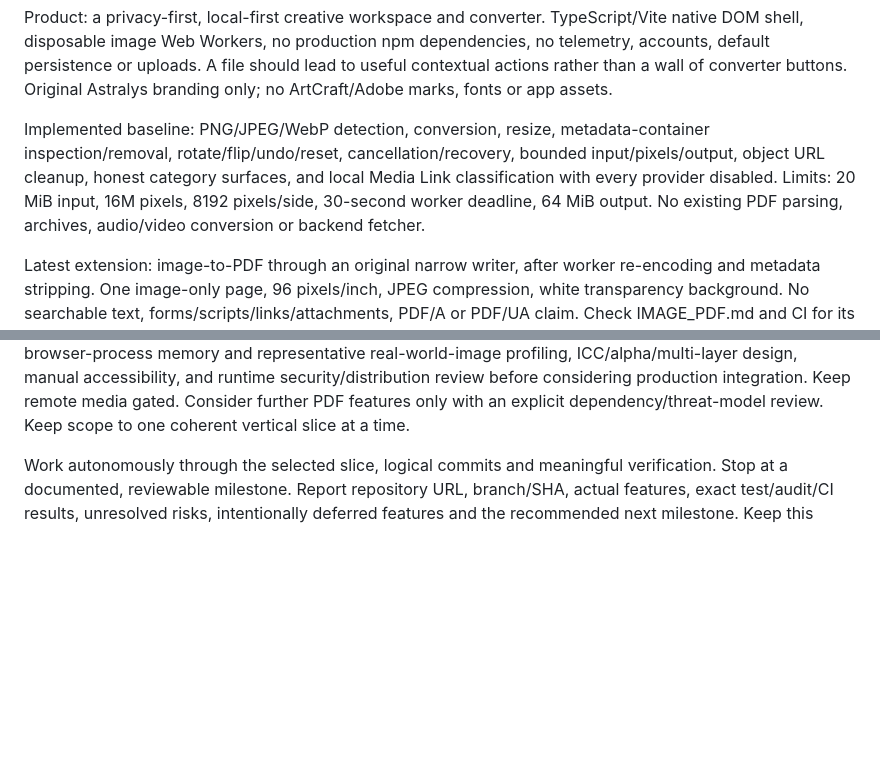
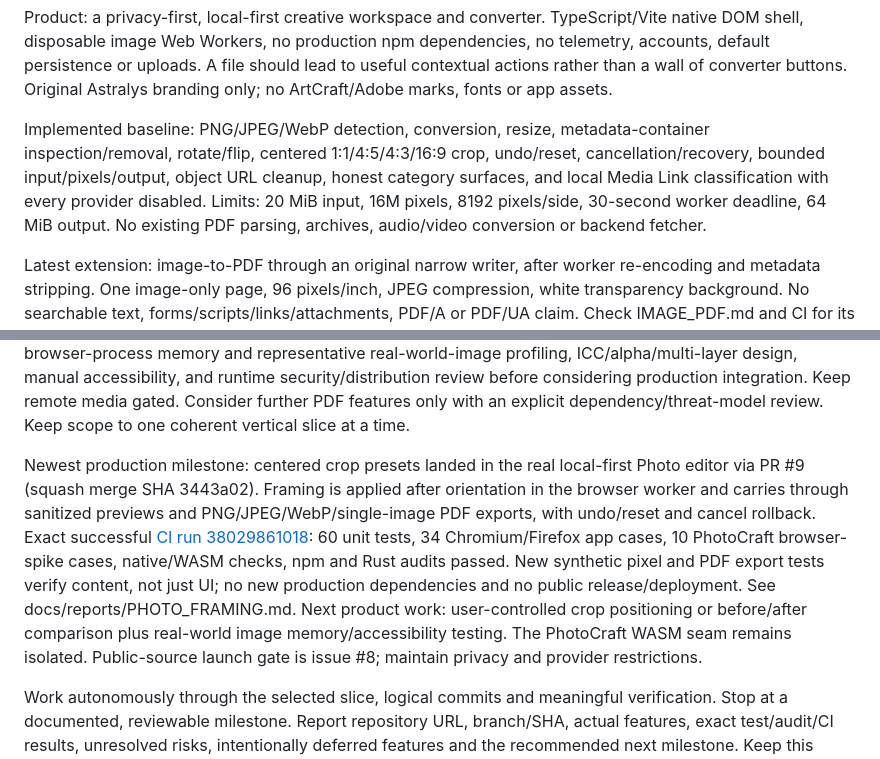
Before and after one commit to rlawoals0529/Astralys, a Markdown page: docs/RESUME_PROMPT.md, 2 parts joined by grey strips. GitHub-like rendering; blank space fills up the shorter version.

```diff
--- a/docs/RESUME_PROMPT.md
+++ b/docs/RESUME_PROMPT.md
@@ -13,7 +13,7 @@ First read AGENTS.md, README.md, docs/reports/MILESTONE_1.md, docs/reports/IMAGE
 
 Product: a privacy-first, local-first creative workspace and converter. TypeScript/Vite native DOM shell, disposable image Web Workers, no production npm dependencies, no telemetry, accounts, default persistence or uploads. A file should lead to useful contextual actions rather than a wall of converter buttons. Original Astralys branding only; no ArtCraft/Adobe marks, fonts or app assets.
 
-Implemented baseline: PNG/JPEG/WebP detection, conversion, resize, metadata-container inspection/removal, rotate/flip/undo/reset, cancellation/recovery, bounded input/pixels/output, object URL cleanup, honest category surfaces, and local Media Link classification with every provider disabled. Limits: 20 MiB input, 16M pixels, 8192 pixels/side, 30-second worker deadline, 64 MiB output. No existing PDF parsing, archives, audio/video conversion or backend fetcher.
+Implemented baseline: PNG/JPEG/WebP detection, conversion, resize, metadata-container inspection/removal, rotate/flip, centered 1:1/4:5/4:3/16:9 crop, undo/reset, cancellation/recovery, bounded input/pixels/output, object URL cleanup, honest category surfaces, and local Media Link classification with every provider disabled. Limits: 20 MiB input, 16M pixels, 8192 pixels/side, 30-second worker deadline, 64 MiB output. No existing PDF parsing, archives, audio/video conversion or backend fetcher.
 
 Latest extension: image-to-PDF through an original narrow writer, after worker re-encoding and metadata stripping. One image-only page, 96 pixels/inch, JPEG compression, white transparency background. No searchable text, forms/scripts/links/attachments, PDF/A or PDF/UA claim. Check IMAGE_PDF.md and CI for its exact verified state. Local baseline after this addition: 57 unit tests; 30 browser cases expected across Chromium/Firefox. Never equate test discovery with passing execution.
 
@@ -25,4 +25,7 @@ Process constraints: no subagents; no deployment, domains, paid accounts, packag
 
 Image-to-PDF verification is complete: 30/30 Chromium/Firefox app browser cases passed on main (CI run 38025686922). PhotoCraft's isolated RGBA tile spike passed and merged through PR #6. The new isolated multi-tile PhotoCraft worker (PR #7, merge SHA 15604d0) assembles up to 512×512 RGBA8 pixels from pinned 64×64 WASM tiles with cancellation, restart, progress, strict byte bounds and memory metrics. On final CI 38027781708: 57/57 unit tests, 30/30 production browser tests, 10/10 PhotoCraft browser tests, Rust native/WASM, npm and Rust audits passed. WASM binary 793 bytes, exported linear memory 1,114,112 bytes unchanged after 256 repeated blends; fixed tile arena 49,152 bytes. The photo-spike-browser-evidence JSON artifact contains browser metrics. No production WASM is shipped; there are zero new dependencies and no remote-provider access. See docs/reports/PHOTO_RGBA.md and docs/reports/PHOTO_MULTITILE.md. Next: browser-process memory and representative real-world-image profiling, ICC/alpha/multi-layer design, manual accessibility, and runtime security/distribution review before considering production integration. Keep remote media gated. Consider further PDF features only with an explicit dependency/threat-model review. Keep scope to one coherent vertical slice at a time.
 
+
+Newest production milestone: centered crop presets landed in the real local-first Photo editor via PR #9 (squash merge SHA 3443a02). Framing is applied after orientation in the browser worker and carries through sanitized previews and PNG/JPEG/WebP/single-image PDF exports, with undo/reset and cancel rollback. Exact successful [CI run 38029861018](https://github.com/rlawoals0529/Astralys/actions/runs/38029861018): 60 unit tests, 34 Chromium/Firefox app cases, 10 PhotoCraft browser-spike cases, native/WASM checks, npm and Rust audits passed. New synthetic pixel and PDF export tests verify content, not just UI; no new production dependencies and no public release/deployment. See docs/reports/PHOTO_FRAMING.md. Next product work: user-controlled crop positioning or before/after comparison plus real-world image memory/accessibility testing. The PhotoCraft WASM seam remains isolated. Public-source launch gate is issue #8; maintain privacy and provider restrictions.
+
 Work autonomously through the selected slice, logical commits and meaningful verification. Stop at a documented, reviewable milestone. Report repository URL, branch/SHA, actual features, exact test/audit/CI results, unresolved risks, intentionally deferred features and the recommended next milestone. Keep this resume prompt current when the state changes materially.
```
Also changed, not shown: README.md (+2 -2 lines), docs/reports/PHOTO_FRAMING.md (added, +36 -0 lines).
